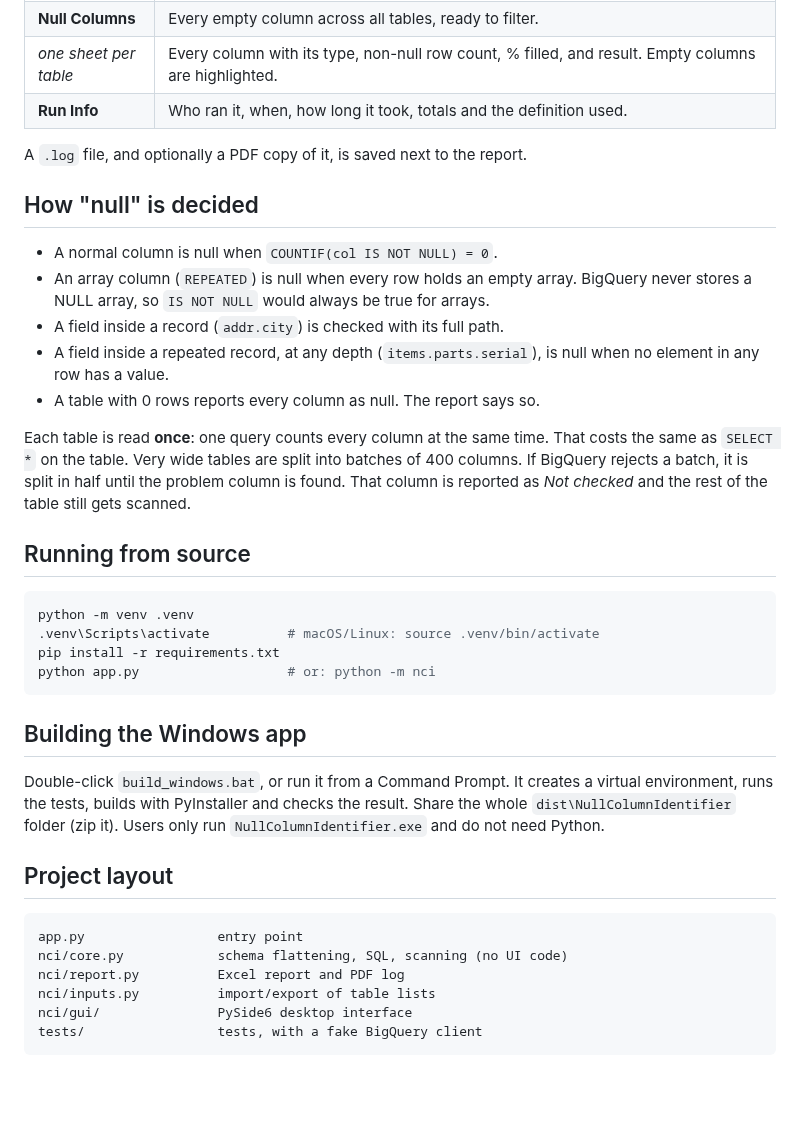
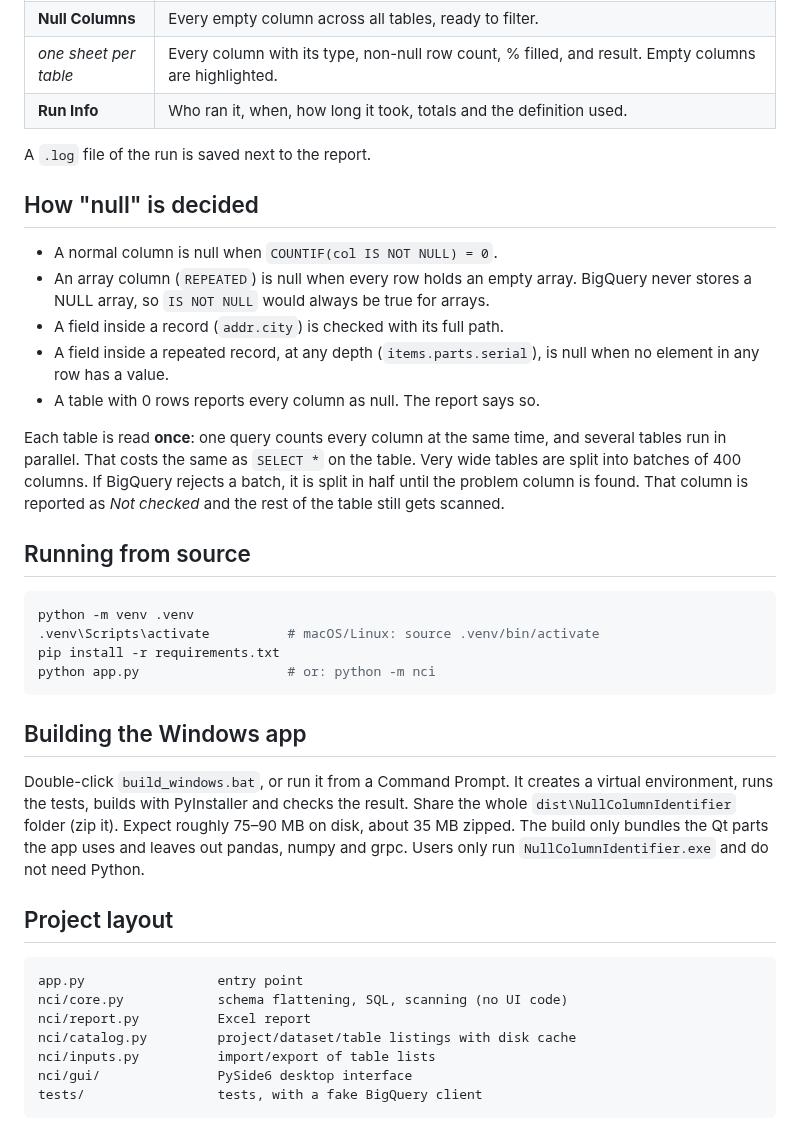
Before and after one commit to tejakandu/Null_column_identifier, a Markdown page: README.md, the part around one of its changes. Rendered like a GitHub page; blank space fills up the shorter version.

````diff
--- a/README.md
+++ b/README.md
@@ -42,7 +62,7 @@ The table list and all settings are remembered between sessions.
 | *one sheet per table* | Every column with its type, non-null row count, % filled, and result. Empty columns are highlighted. |
 | **Run Info** | Who ran it, when, how long it took, totals and the definition used. |
 
-A `.log` file, and optionally a PDF copy of it, is saved next to the report.
+A `.log` file of the run is saved next to the report.
 
 ## How "null" is decided
 
@@ -54,7 +74,8 @@ A `.log` file, and optionally a PDF copy of it, is saved next to the report.
   element in any row has a value.
 - A table with 0 rows reports every column as null. The report says so.
 
-Each table is read **once**: one query counts every column at the same time. That costs the
+Each table is read **once**: one query counts every column at the same time, and several
+tables run in parallel. That costs the
 same as `SELECT *` on the table. Very wide tables are split into batches of 400 columns. If
 BigQuery rejects a batch, it is split in half until the problem column is found. That column
 is reported as *Not checked* and the rest of the table still gets scanned.
@@ -72,7 +93,8 @@ python app.py                   # or: python -m nci
 
 Double-click `build_windows.bat`, or run it from a Command Prompt. It creates a virtual
 environment, runs the tests, builds with PyInstaller and checks the result. Share the whole
-`dist\NullColumnIdentifier` folder (zip it). Users only run `NullColumnIdentifier.exe` and do
+`dist\NullColumnIdentifier` folder (zip it). Expect roughly 75–90 MB on disk, about 35 MB zipped.
+The build only bundles the Qt parts the app uses and leaves out pandas, numpy and grpc. Users only run `NullColumnIdentifier.exe` and do
 not need Python.
 
 ## Project layout
@@ -80,7 +102,8 @@ not need Python.
 ```
 app.py                 entry point
 nci/core.py            schema flattening, SQL, scanning (no UI code)
-nci/report.py          Excel report and PDF log
+nci/report.py          Excel report
+nci/catalog.py         project/dataset/table listings with disk cache
 nci/inputs.py          import/export of table lists
 nci/gui/               PySide6 desktop interface
 tests/                 tests, with a fake BigQuery client
````
Also changed, not shown: other parts of README.md (+27 -7 lines), assets/browse.png (added), assets/screenshot.png, 17 other files.
